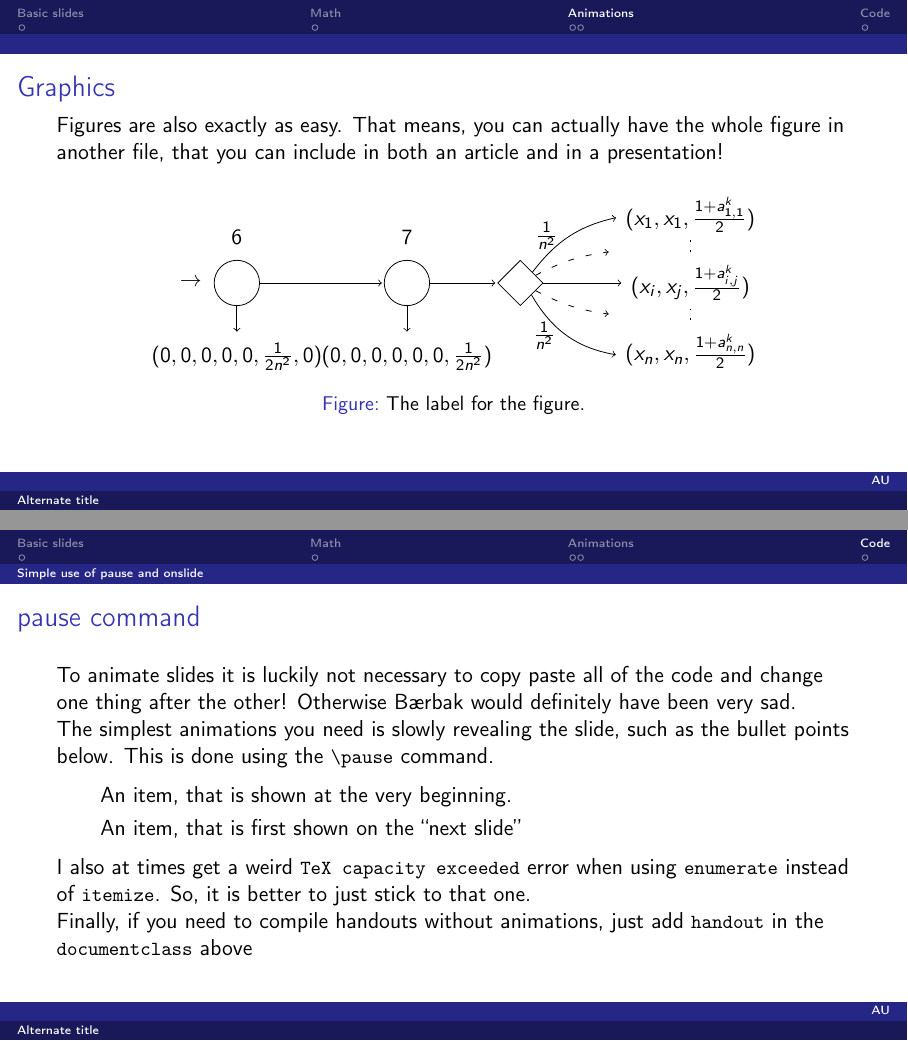
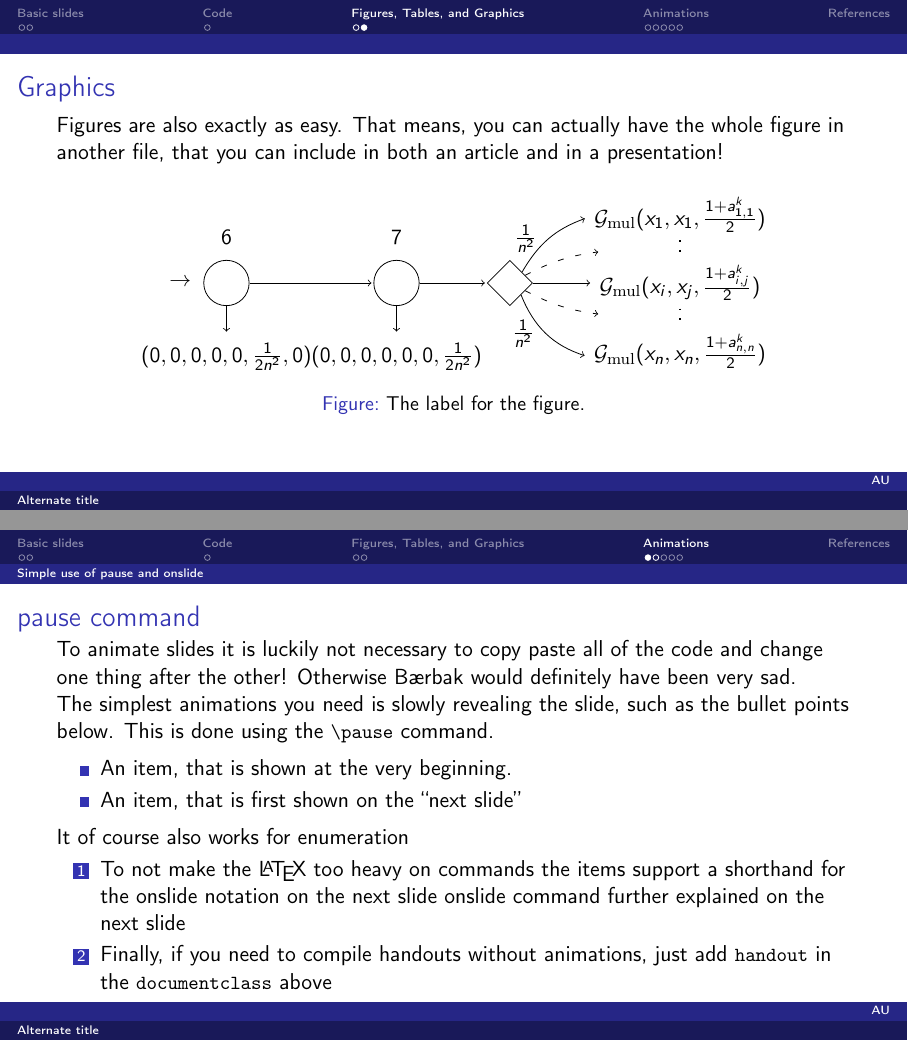
Before and after one commit to SSoelvsten/latex-preamble-and-examples, LaTeX slides (documents/beamer.tex): pages 7 and 10 of 27 before the commit and pages 7 and 11 of 28 after it, joined at a grey line. The pictures show the PDF file documents/beamer.pdf that the author committed with the source.

Commit message:
Fix enumitem conflict with beamer

```diff
--- a/documents/beamer.tex
+++ b/documents/beamer.tex
@@ -174,12 +177,15 @@ maxbibnames=99,
   \end{itemize}
 
   \pause
-  I also at times get a weird \lstinline{TeX capacity exceeded} error when using
-  \lstinline{enumerate} instead of \lstinline{itemize}. So, it is better to just
-  stick to that one.
 
-  Finally, if you need to compile handouts without animations, just add
-  \lstinline{handout} in the \lstinline{documentclass} above
+  It of course also works for enumeration
+  \begin{enumerate}
+  \item<+-> To not make the \LaTeX\ too heavy on commands the items support a
+    shorthand for the onslide notation on the next slide
+    onslide command further explained on the next slide
+  \item<+-> Finally, if you need to compile handouts without animations, just add
+    \lstinline{handout} in the \lstinline{documentclass} above
+  \end{enumerate}
 \end{frame}
 
 \begin{frame}
```
Also changed, not shown: preamble/preamble_base_p1.tex (+0 -6 lines), preamble/preamble_base_p2.tex (+6 -0 lines), documents/beamer.pdf, documents/beamer.tex (3 more changed lines).
